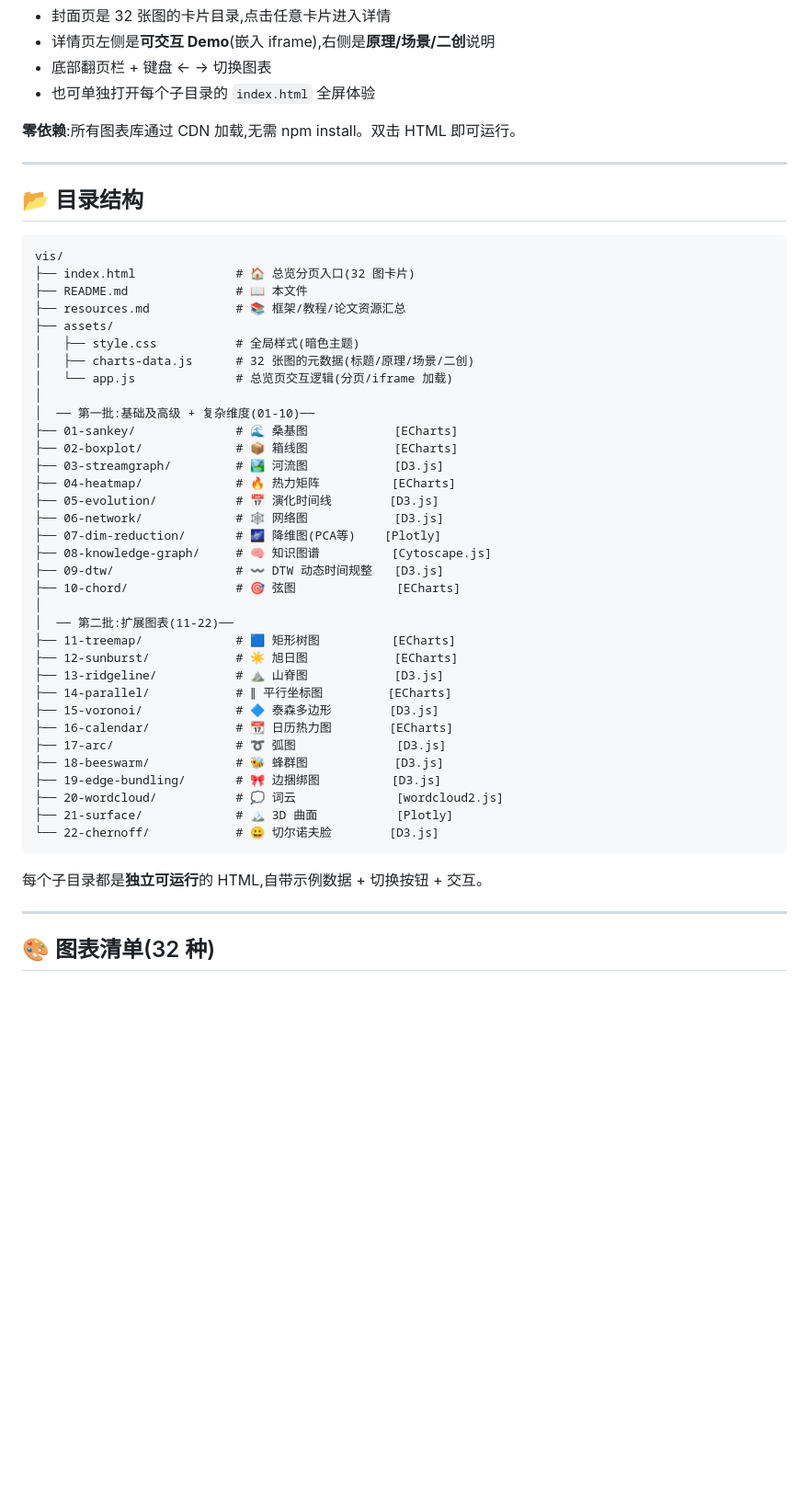
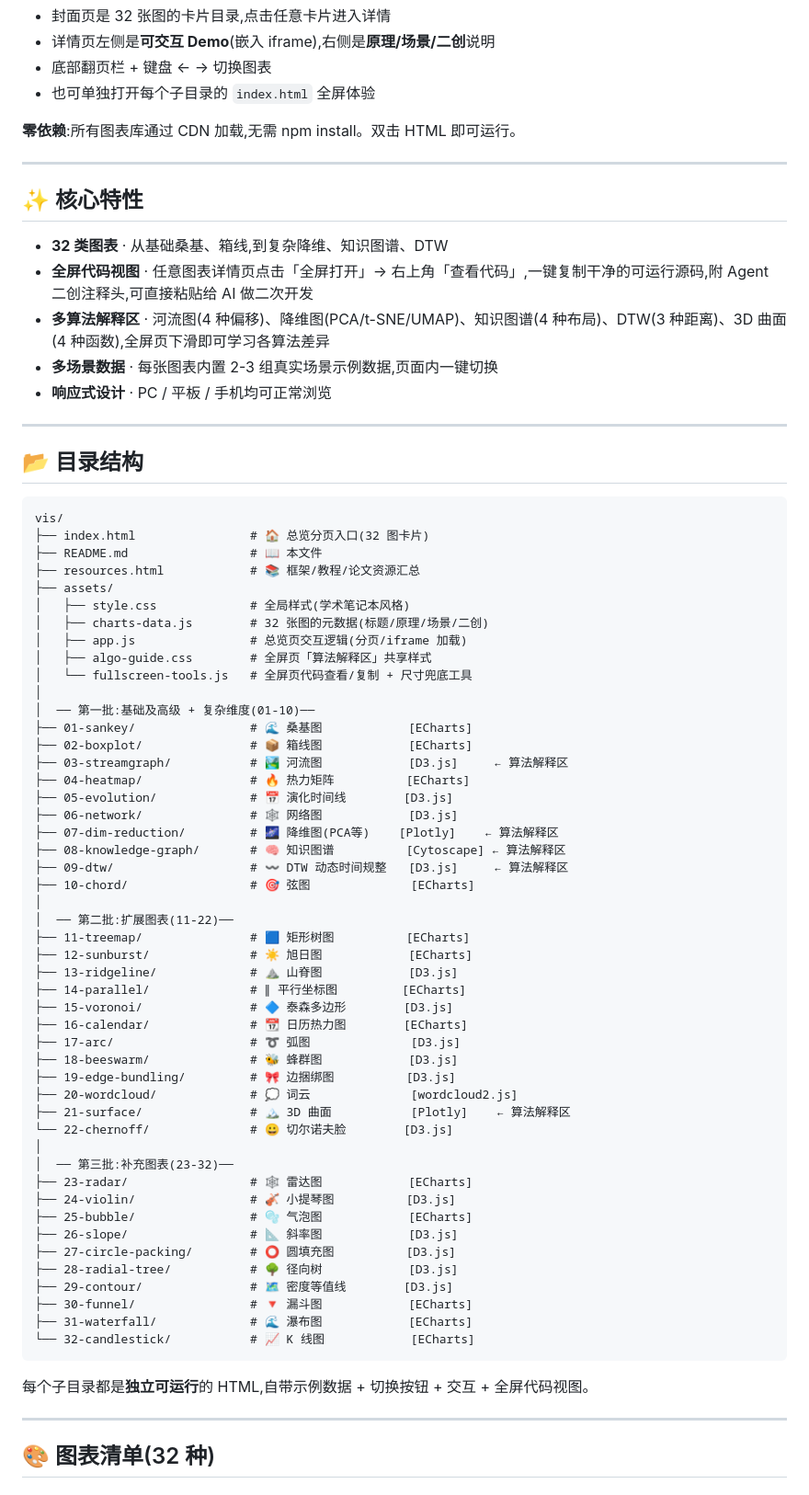
Before and after one commit to techdou/vis-handbook, a Markdown page: README.md, the part around one of its changes. Shown at 92% size. Drawn GitHub-style; blank space fills up the shorter version.

````diff
--- a/README.md
+++ b/README.md
@@ -18,46 +18,70 @@
 
 ---
 
+## ✨ 核心特性
+
+- **32 类图表** · 从基础桑基、箱线,到复杂降维、知识图谱、DTW
+- **全屏代码视图** · 任意图表详情页点击「全屏打开」→ 右上角「查看代码」,一键复制干净的可运行源码,附 Agent 二创注释头,可直接粘贴给 AI 做二次开发
+- **多算法解释区** · 河流图(4 种偏移)、降维图(PCA/t-SNE/UMAP)、知识图谱(4 种布局)、DTW(3 种距离)、3D 曲面(4 种函数),全屏页下滑即可学习各算法差异
+- **多场景数据** · 每张图表内置 2-3 组真实场景示例数据,页面内一键切换
+- **响应式设计** · PC / 平板 / 手机均可正常浏览
+
+---
+
 ## 📂 目录结构
 
 ```
 vis/
-├── index.html              # 🏠 总览分页入口(32 图卡片)
-├── README.md               # 📖 本文件
-├── resources.md            # 📚 框架/教程/论文资源汇总
+├── index.html                # 🏠 总览分页入口(32 图卡片)
+├── README.md                 # 📖 本文件
+├── resources.html            # 📚 框架/教程/论文资源汇总
 ├── assets/
-│   ├── style.css           # 全局样式(暗色主题)
-│   ├── charts-data.js      # 32 张图的元数据(标题/原理/场景/二创)
-│   └── app.js              # 总览页交互逻辑(分页/iframe 加载)
+│   ├── style.css             # 全局样式(学术笔记本风格)
+│   ├── charts-data.js        # 32 张图的元数据(标题/原理/场景/二创)
+│   ├── app.js                # 总览页交互逻辑(分页/iframe 加载)
+│   ├── algo-guide.css        # 全屏页「算法解释区」共享样式
+│   └── fullscreen-tools.js   # 全屏页代码查看/复制 + 尺寸兜底工具
 │
 │  ── 第一批:基础及高级 + 复杂维度(01-10)──
-├── 01-sankey/              # 🌊 桑基图            [ECharts]
-├── 02-boxplot/             # 📦 箱线图            [ECharts]
-├── 03-streamgraph/         # 🏞️ 河流图            [D3.js]
-├── 04-heatmap/             # 🔥 热力矩阵          [ECharts]
-├── 05-evolution/           # 📅 演化时间线        [D3.js]
-├── 06-network/             # 🕸️ 网络图            [D3.js]
-├── 07-dim-reduction/       # 🌌 降维图(PCA等)    [Plotly]
-├── 08-knowledge-graph/     # 🧠 知识图谱          [Cytoscape.js]
-├── 09-dtw/                 # 〰️ DTW 动态时间规整   [D3.js]
-├── 10-chord/               # 🎯 弦图              [ECharts]
+├── 01-sankey/                # 🌊 桑基图            [ECharts]
+├── 02-boxplot/               # 📦 箱线图            [ECharts]
+├── 03-streamgraph/           # 🏞️ 河流图            [D3.js]     ← 算法解释区
+├── 04-heatmap/               # 🔥 热力矩阵          [ECharts]
+├── 05-evolution/             # 📅 演化时间线        [D3.js]
+├── 06-network/               # 🕸️ 网络图            [D3.js]
+├── 07-dim-reduction/         # 🌌 降维图(PCA等)    [Plotly]    ← 算法解释区
+├── 08-knowledge-graph/       # 🧠 知识图谱          [Cytoscape] ← 算法解释区
+├── 09-dtw/                   # 〰️ DTW 动态时间规整   [D3.js]     ← 算法解释区
+├── 10-chord/                 # 🎯 弦图              [ECharts]
 │
 │  ── 第二批:扩展图表(11-22)──
-├── 11-treemap/             # 🟦 矩形树图          [ECharts]
-├── 12-sunburst/            # ☀️ 旭日图            [ECharts]
-├── 13-ridgeline/           # ⛰️ 山脊图            [D3.js]
-├── 14-parallel/            # ∥ 平行坐标图         [ECharts]
-├── 15-voronoi/             # 🔷 泰森多边形        [D3.js]
-├── 16-calendar/            # 📆 日历热力图        [ECharts]
-├── 17-arc/                 # ➰ 弧图              [D3.js]
-├── 18-beeswarm/            # 🐝 蜂群图            [D3.js]
-├── 19-edge-bundling/       # 🎀 边捆绑图          [D3.js]
-├── 20-wordcloud/           # 💭 词云              [wordcloud2.js]
-├── 21-surface/             # 🏔️ 3D 曲面           [Plotly]
-└── 22-chernoff/            # 😀 切尔诺夫脸        [D3.js]
+├── 11-treemap/               # 🟦 矩形树图          [ECharts]
+├── 12-sunburst/              # ☀️ 旭日图            [ECharts]
+├── 13-ridgeline/             # ⛰️ 山脊图            [D3.js]
+├── 14-parallel/              # ∥ 平行坐标图         [ECharts]
+├── 15-voronoi/               # 🔷 泰森多边形        [D3.js]
+├── 16-calendar/              # 📆 日历热力图        [ECharts]
+├── 17-arc/                   # ➰ 弧图              [D3.js]
+├── 18-beeswarm/              # 🐝 蜂群图            [D3.js]
+├── 19-edge-bundling/         # 🎀 边捆绑图          [D3.js]
+├── 20-wordcloud/             # 💭 词云              [wordcloud2.js]
+├── 21-surface/               # 🏔️ 3D 曲面           [Plotly]    ← 算法解释区
+└── 22-chernoff/              # 😀 切尔诺夫脸        [D3.js]
+│
+│  ── 第三批:补充图表(23-32)──
+├── 23-radar/                 # 🕸️ 雷达图            [ECharts]
+├── 24-violin/                # 🎻 小提琴图          [D3.js]
+├── 25-bubble/                # 🫧 气泡图            [ECharts]
+├── 26-slope/                 # 📐 斜率图            [D3.js]
+├── 27-circle-packing/        # ⭕ 圆填充图          [D3.js]
+├── 28-radial-tree/           # 🌳 径向树            [D3.js]
+├── 29-contour/               # 🗺️ 密度等值线        [D3.js]
+├── 30-funnel/                # 🔻 漏斗图            [ECharts]
+├── 31-waterfall/             # 🌊 瀑布图            [ECharts]
+└── 32-candlestick/           # 📈 K 线图            [ECharts]
 ```
 
-每个子目录都是**独立可运行**的 HTML,自带示例数据 + 切换按钮 + 交互。
+每个子目录都是**独立可运行**的 HTML,自带示例数据 + 切换按钮 + 交互 + 全屏代码视图。
 
 ---
 
````
Also changed, not shown: other parts of README.md (+44 -5 lines).
